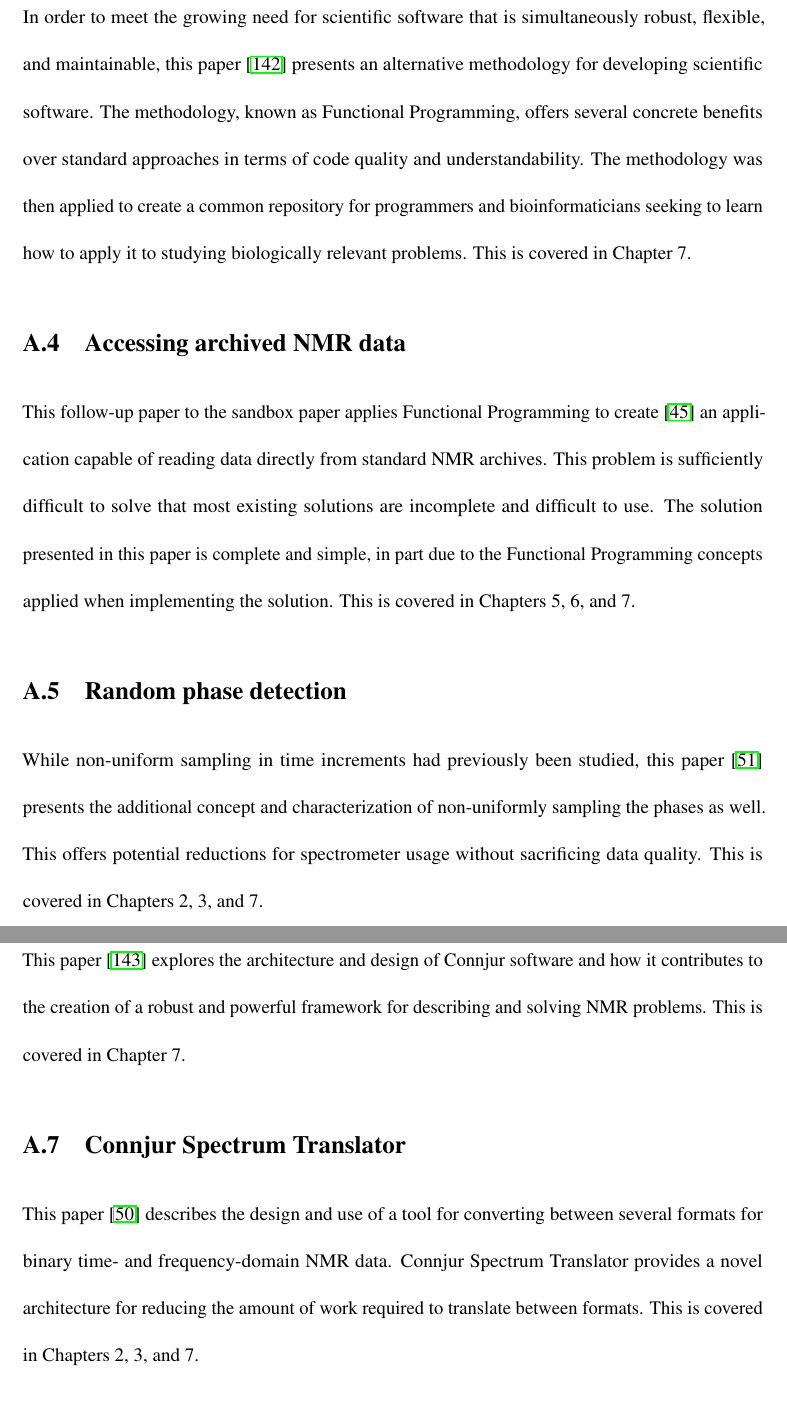
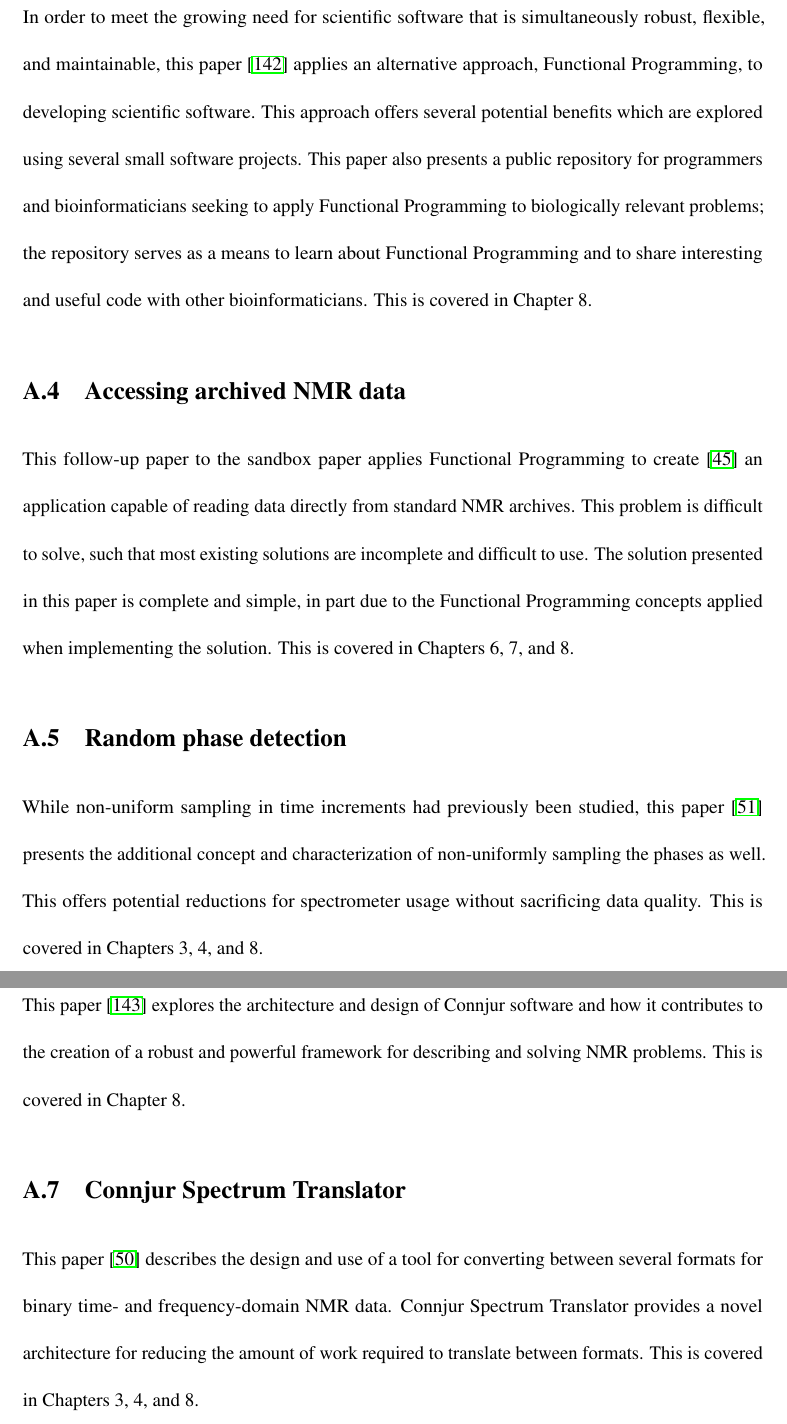
Before and after one commit to mattfenwick/dissertation, a LaTeX thesis (thesis.tex, which reads publications.tex): two parts of pages 175 and 176 of 213, joined at a grey line, cut so that both start at the same text, the shorter picture padded with empty space. Compiled offline with pdfLaTeX.

Commit message:
proofread and correct the publications appendix

```diff
--- a/publications.tex
+++ b/publications.tex
@@ -25,22 +25,24 @@ in Chapters 2, 3, and 7.
 \section{A bioinformatics sandbox}
 In order to meet the growing need for scientific software that is
 simultaneously robust, flexible, and maintainable, this paper
-\cite{fenwick2012} presents an alternative methodology for developing scientific
-software.  The methodology, known as Functional Programming, offers several
-concrete benefits over standard approaches in terms of code quality and
-understandability.  The methodology was then applied to create a common
-repository for programmers and bioinformaticians seeking to learn how to apply
-it to studying biologically relevant problems.  This is covered in Chapter 7.
+\cite{fenwick2012} applies an alternative approach, Functional Programming,
+to developing scientific software.  This approach offers several potential
+benefits which are explored using several small software projects.
+This paper also presents a public repository for programmers and bioinformaticians
+seeking to apply Functional Programming to biologically relevant problems; the
+repository serves as a means to learn about Functional Programming and to share
+interesting and useful code with other bioinformaticians.
+This is covered in Chapter 8.
 
 
 \section{Accessing archived NMR data}
 This follow-up paper to the sandbox paper applies Functional Programming
 to create \cite{fenwick2013} an application capable of reading data directly
-from standard NMR archives.  This problem is sufficiently difficult to solve
+from standard NMR archives.  This problem is difficult to solve, such
 that most existing solutions are incomplete and difficult to use.  The solution
 presented in this paper is complete and simple, in part due to the
 Functional Programming concepts applied when implementing the solution.
-This is covered in Chapters 5, 6, and 7.
+This is covered in Chapters 6, 7, and 8.
 
 
 \section{Random phase detection}
@@ -48,14 +50,14 @@ While non-uniform sampling in time increments had previously been studied,
 this paper \cite{maciejewski2011random} presents the additional concept and
 characterization of non-uniformly sampling the phases as well.  This offers
 potential reductions for spectrometer usage without sacrificing data quality.
-This is covered in Chapters 2, 3, and 7.
+This is covered in Chapters 3, 4, and 8.
 
 
 \section{Software architecture for effective NMR data processing}
 This paper \cite{connjur_pipeline} explores the architecture and design of
 Connjur software and how it contributes to the creation of a robust and
 powerful framework for describing and solving NMR problems.
-This is covered in Chapter 7.
+This is covered in Chapter 8.
 
 
 \section{Connjur Spectrum Translator}
@@ -63,4 +65,4 @@ This paper \cite{connjur-st} describes the design and use of a tool for
 converting between several formats for binary time- and frequency-domain
 NMR data.  Connjur Spectrum Translator provides a novel architecture for
 reducing the amount of work required to translate between formats.  This is
-covered in Chapters 2, 3, and 7.
+covered in Chapters 3, 4, and 8.
```
Also changed, not shown: publications.tex (4 more changed lines).
